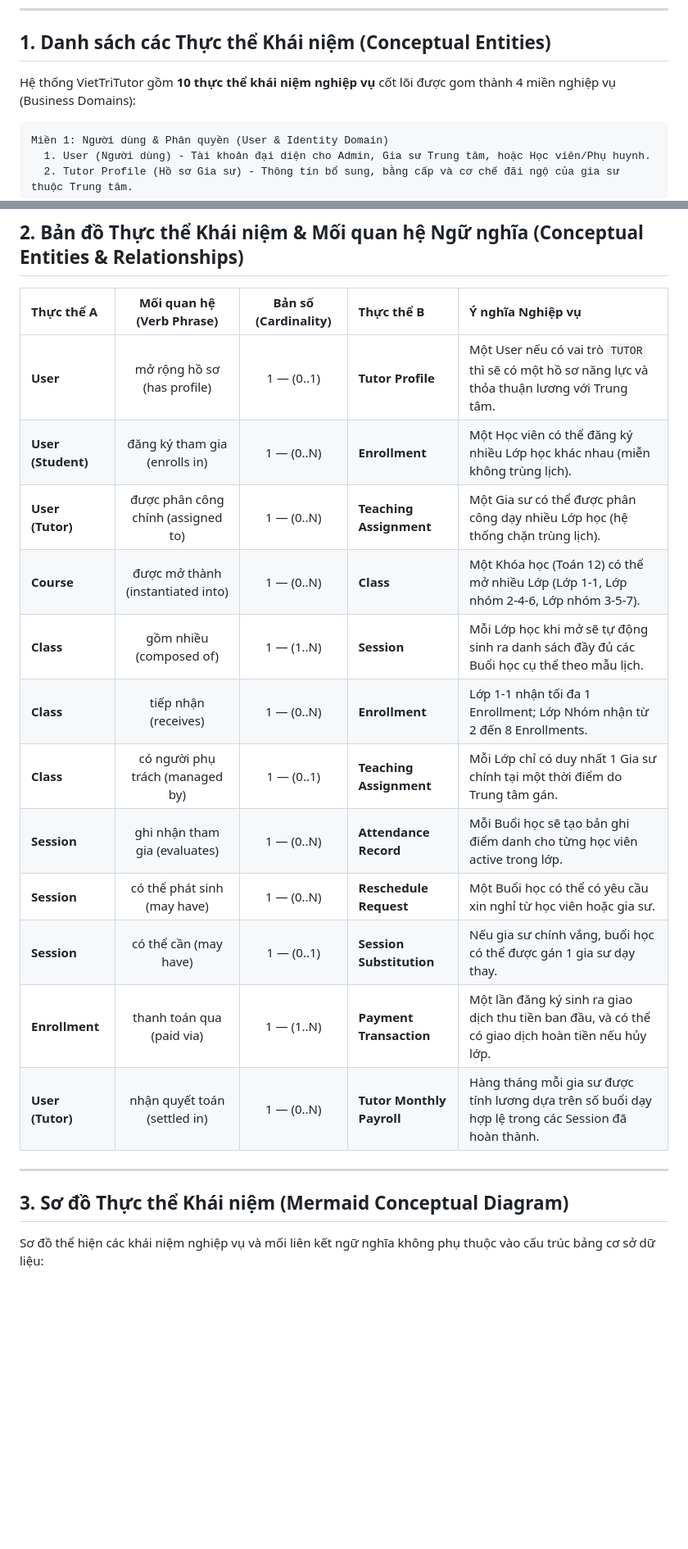
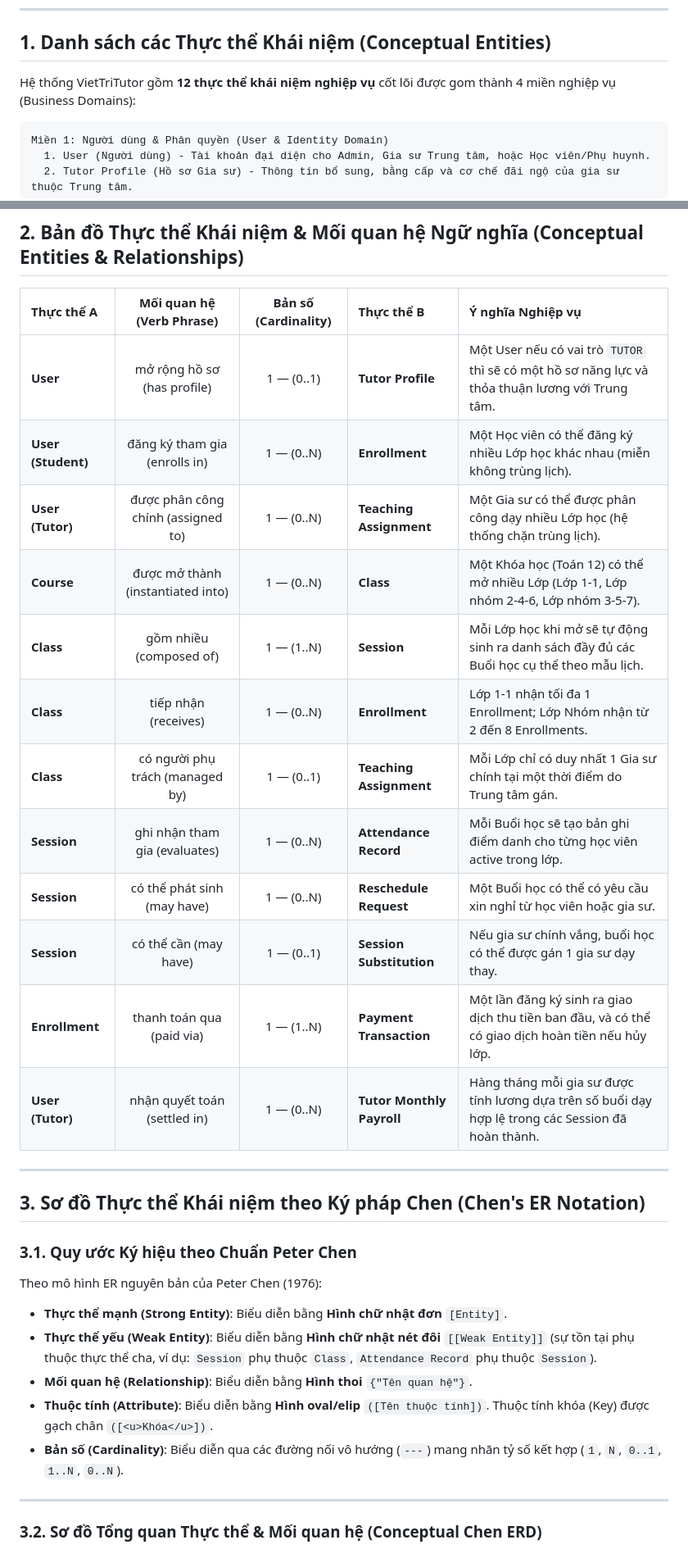
Before and after one commit to Tri-Viet-Tutor/triviettutor, a Markdown page: Documentation/00-Product-Definition/02-Conceptual-Model.md, 2 parts joined by grey strips. Shown at 82% size. Rendered like a GitHub page; blank space fills up the shorter version.

Commit message:
docs: add conceptual model documentation for product definition

````diff
--- a/Documentation/00-Product-Definition/02-Conceptual-Model.md
+++ b/Documentation/00-Product-Definition/02-Conceptual-Model.md
@@ -7,7 +7,7 @@ Mô hình khái niệm tập trung vào **nghiệp vụ cấp cao**: các thực
 
 ## 1. Danh sách các Thực thể Khái niệm (Conceptual Entities)
 
-Hệ thống VietTriTutor gồm **10 thực thể khái niệm nghiệp vụ** cốt lõi được gom thành 4 miền nghiệp vụ (Business Domains):
+Hệ thống VietTriTutor gồm **12 thực thể khái niệm nghiệp vụ** cốt lõi được gom thành 4 miền nghiệp vụ (Business Domains):
 
 ```text
 Miền 1: Người dùng & Phân quyền (User & Identity Domain)
@@ -35,26 +35,38 @@ Miền 4: Vận hành & Tài chính (Operations & Finance Domain)
 
 ## 2. Bản đồ Thực thể Khái niệm & Mối quan hệ Ngữ nghĩa (Conceptual Entities & Relationships)
 
-| Thực thể A | Mối quan hệ (Verb Phrase) | Bản số (Cardinality) | Thực thể B | Ý nghĩa Nghiệp vụ |
-| :--- | :---: | :---: | :--- | :--- |
-| **User** | mở rộng hồ sơ (has profile) | 1 — (0..1) | **Tutor Profile** | Một User nếu có vai trò `TUTOR` thì sẽ có một hồ sơ năng lực và thỏa thuận lương với Trung tâm. |
-| **User (Student)** | đăng ký tham gia (enrolls in) | 1 — (0..N) | **Enrollment** | Một Học viên có thể đăng ký nhiều Lớp học khác nhau (miễn không trùng lịch). |
-| **User (Tutor)** | được phân công chính (assigned to) | 1 — (0..N) | **Teaching Assignment** | Một Gia sư có thể được phân công dạy nhiều Lớp học (hệ thống chặn trùng lịch). |
-| **Course** | được mở thành (instantiated into) | 1 — (0..N) | **Class** | Một Khóa học (Toán 12) có thể mở nhiều Lớp (Lớp 1-1, Lớp nhóm 2-4-6, Lớp nhóm 3-5-7). |
-| **Class** | gồm nhiều (composed of) | 1 — (1..N) | **Session** | Mỗi Lớp học khi mở sẽ tự động sinh ra danh sách đầy đủ các Buổi học cụ thể theo mẫu lịch. |
-| **Class** | tiếp nhận (receives) | 1 — (0..N) | **Enrollment** | Lớp 1-1 nhận tối đa 1 Enrollment; Lớp Nhóm nhận từ 2 đến 8 Enrollments. |
-| **Class** | có người phụ trách (managed by) | 1 — (0..1) | **Teaching Assignment** | Mỗi Lớp chỉ có duy nhất 1 Gia sư chính tại một thời điểm do Trung tâm gán. |
-| **Session** | ghi nhận tham gia (evaluates) | 1 — (0..N) | **Attendance Record** | Mỗi Buổi học sẽ tạo bản ghi điểm danh cho từng học viên active trong lớp. |
-| **Session** | có thể phát sinh (may have) | 1 — (0..N) | **Reschedule Request** | Một Buổi học có thể có yêu cầu xin nghỉ từ học viên hoặc gia sư. |
-| **Session** | có thể cần (may have) | 1 — (0..1) | **Session Substitution** | Nếu gia sư chính vắng, buổi học có thể được gán 1 gia sư dạy thay. |
-| **Enrollment** | thanh toán qua (paid via) | 1 — (1..N) | **Payment Transaction** | Một lần đăng ký sinh ra giao dịch thu tiền ban đầu, và có thể có giao dịch hoàn tiền nếu hủy lớp. |
-| **User (Tutor)** | nhận quyết toán (settled in) | 1 — (0..N) | **Tutor Monthly Payroll** | Hàng tháng mỗi gia sư được tính lương dựa trên số buổi dạy hợp lệ trong các Session đã hoàn thành. |
+| Thực thể A         |     Mối quan hệ (Verb Phrase)      | Bản số (Cardinality) | Thực thể B                | Ý nghĩa Nghiệp vụ                                                                                  |
+| :----------------- | :--------------------------------: | :------------------: | :------------------------ | :------------------------------------------------------------------------------------------------- |
+| **User**           |    mở rộng hồ sơ (has profile)     |      1 — (0..1)      | **Tutor Profile**         | Một User nếu có vai trò `TUTOR` thì sẽ có một hồ sơ năng lực và thỏa thuận lương với Trung tâm.    |
+| **User (Student)** |   đăng ký tham gia (enrolls in)    |      1 — (0..N)      | **Enrollment**            | Một Học viên có thể đăng ký nhiều Lớp học khác nhau (miễn không trùng lịch).                       |
+| **User (Tutor)**   | được phân công chính (assigned to) |      1 — (0..N)      | **Teaching Assignment**   | Một Gia sư có thể được phân công dạy nhiều Lớp học (hệ thống chặn trùng lịch).                     |
+| **Course**         | được mở thành (instantiated into)  |      1 — (0..N)      | **Class**                 | Một Khóa học (Toán 12) có thể mở nhiều Lớp (Lớp 1-1, Lớp nhóm 2-4-6, Lớp nhóm 3-5-7).              |
+| **Class**          |      gồm nhiều (composed of)       |      1 — (1..N)      | **Session**               | Mỗi Lớp học khi mở sẽ tự động sinh ra danh sách đầy đủ các Buổi học cụ thể theo mẫu lịch.          |
+| **Class**          |        tiếp nhận (receives)        |      1 — (0..N)      | **Enrollment**            | Lớp 1-1 nhận tối đa 1 Enrollment; Lớp Nhóm nhận từ 2 đến 8 Enrollments.                            |
+| **Class**          |  có người phụ trách (managed by)   |      1 — (0..1)      | **Teaching Assignment**   | Mỗi Lớp chỉ có duy nhất 1 Gia sư chính tại một thời điểm do Trung tâm gán.                         |
+| **Session**        |   ghi nhận tham gia (evaluates)    |      1 — (0..N)      | **Attendance Record**     | Mỗi Buổi học sẽ tạo bản ghi điểm danh cho từng học viên active trong lớp.                          |
+| **Session**        |    có thể phát sinh (may have)     |      1 — (0..N)      | **Reschedule Request**    | Một Buổi học có thể có yêu cầu xin nghỉ từ học viên hoặc gia sư.                                   |
+| **Session**        |       có thể cần (may have)        |      1 — (0..1)      | **Session Substitution**  | Nếu gia sư chính vắng, buổi học có thể được gán 1 gia sư dạy thay.                                 |
+| **Enrollment**     |     thanh toán qua (paid via)      |      1 — (1..N)      | **Payment Transaction**   | Một lần đăng ký sinh ra giao dịch thu tiền ban đầu, và có thể có giao dịch hoàn tiền nếu hủy lớp.  |
+| **User (Tutor)**   |    nhận quyết toán (settled in)    |      1 — (0..N)      | **Tutor Monthly Payroll** | Hàng tháng mỗi gia sư được tính lương dựa trên số buổi dạy hợp lệ trong các Session đã hoàn thành. |
 
 ---
 
-## 3. Sơ đồ Thực thể Khái niệm (Mermaid Conceptual Diagram)
+## 3. Sơ đồ Thực thể Khái niệm theo Ký pháp Chen (Chen's ER Notation)
 
-Sơ đồ thể hiện các khái niệm nghiệp vụ và mối liên kết ngữ nghĩa không phụ thuộc vào cấu trúc bảng cơ sở dữ liệu:
+### 3.1. Quy ước Ký hiệu theo Chuẩn Peter Chen
+
+Theo mô hình ER nguyên bản của Peter Chen (1976):
+
+- **Thực thể mạnh (Strong Entity)**: Biểu diễn bằng **Hình chữ nhật đơn** `[Entity]`.
+- **Thực thể yếu (Weak Entity)**: Biểu diễn bằng **Hình chữ nhật nét đôi** `[[Weak Entity]]` (sự tồn tại phụ thuộc thực thể cha, ví dụ: `Session` phụ thuộc `Class`, `Attendance Record` phụ thuộc `Session`).
+- **Mối quan hệ (Relationship)**: Biểu diễn bằng **Hình thoi** `{"Tên quan hệ"}`.
+- **Thuộc tính (Attribute)**: Biểu diễn bằng **Hình oval/elip** `([Tên thuộc tính])`. Thuộc tính khóa (Key) được gạch chân `([<u>Khóa</u>])`.
+- **Bản số (Cardinality)**: Biểu diễn qua các đường nối vô hướng (`---`) mang nhãn tỷ số kết hợp (`1`, `N`, `0..1`, `1..N`, `0..N`).
+
+---
+
+### 3.2. Sơ đồ Tổng quan Thực thể & Mối quan hệ (Conceptual Chen ERD)
 
 ```mermaid
 flowchart TD
````
Also changed, not shown: other parts of Documentation/00-Product-Definition/02-Conceptual-Model.md (+110 -31 lines).
